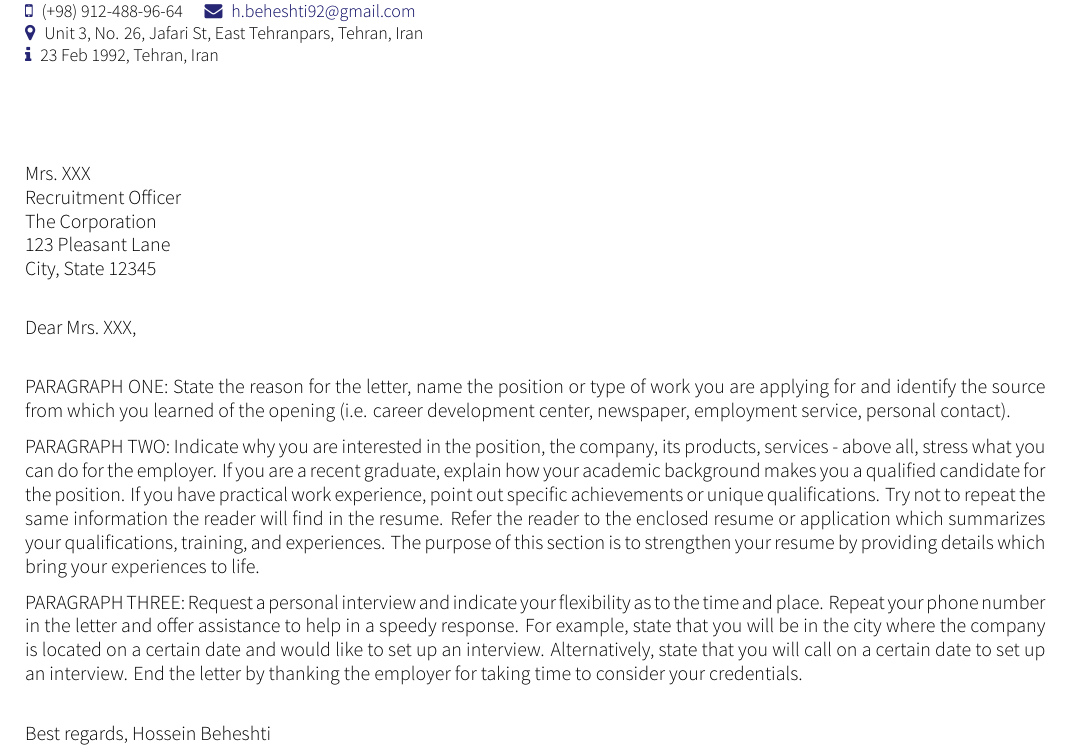
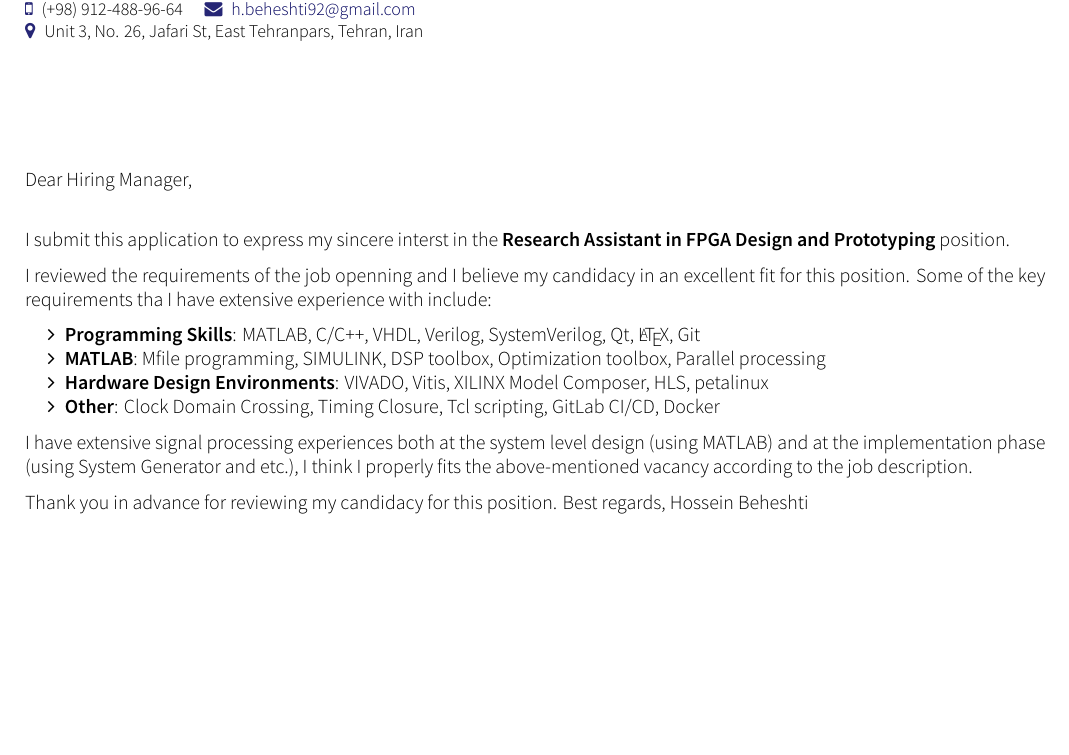
Before and after one commit to HosseinBeheshti/CV, a LaTeX CV (cover_letter.tex): part of the page, cut so that both start at the same text, the shorter picture padded with empty space. Compiled offline with XeLaTeX; a missing font is replaced by an installed copy or a similar font; a LaTeX package or settings file that is missing is left out.

Commit message:
Update cover_letter.tex

```diff
--- a/cover_letter.tex
+++ b/cover_letter.tex
@@ -20,8 +20,7 @@
 	\linkedin{hosseinbeheshti} \\
 	\smartphone{(+98) 912-488-96-64}
 	\email{h.beheshti92@gmail.com} \\
-	\address{Unit 3, No. 26, Jafari St, East Tehranpars, Tehran, Iran}\\
-	\infos{23 Feb 1992, Tehran, Iran}
+	\address{Unit 3, No. 26, Jafari St, East Tehranpars, Tehran, Iran}
 }
 
 \begin{document}
@@ -32,52 +31,32 @@
 %----------------------------------------------------------------------------------------
 %	ADDRESSEE AND GREETING
 %----------------------------------------------------------------------------------------
+\bigskip % Vertical whitespace
+Dear Hiring Manager,
 
-\begin{tabular}{@{} l}
-	Mrs.\ XXX           \\
-	Recruitment Officer \\
-	The Corporation     \\
-	123 Pleasant Lane   \\
-	City, State 12345
-\end{tabular}
+\bigskip
 
-\bigskip % Vertical whitespace
+I submit this application to express my sincere interst in the \textbf{Research Assistant in FPGA Design and Prototyping} position.
 
-Dear Mrs.\ XXX,
+I reviewed the requirements of the job openning and I believe my candidacy in an excellent fit for this position. Some of the key requirements tha I have extensive experience with include:
 
-\bigskip % Vertical whitespace
+\begin{itemize}
+	\item \textbf{Programming Skills}:
+	      MATLAB, C/C++, VHDL, Verilog, SystemVerilog, Qt, \LaTeX, Git
+	\item \textbf{MATLAB}:
+	      Mfile programming, SIMULINK, DSP toolbox, Optimization toolbox, Parallel processing
+	\item \textbf{Hardware Design Environments}:
+	      VIVADO, Vitis, XILINX Model Composer, HLS, petalinux
+	\item \textbf{Other}:
+	      Clock Domain Crossing, Timing Closure, Tcl scripting, GitLab CI/CD, Docker
+\end{itemize}
 
-%----------------------------------------------------------------------------------------
-%	LETTER CONTENT
-%----------------------------------------------------------------------------------------
+I have extensive signal processing experiences both at the system level design (using MATLAB) and at the implementation phase (using System Generator and etc.), I think I properly fits the above-mentioned vacancy according to the job description.
 
-PARAGRAPH ONE: State the reason for the letter, name the position or
-type of work you are applying for and identify the source from which
-you learned of the opening (i.e. career development center, newspaper,
-employment service, personal contact).
 
-PARAGRAPH TWO: Indicate why you are interested in the position, the
-company, its products, services - above all, stress what you can do
-for the employer. If you are a recent graduate, explain how your
-academic background makes you a qualified candidate for the position.
-If you have practical work experience, point out specific achievements
-or unique qualifications. Try not to repeat the same information the
-reader will find in the resume. Refer the reader to the enclosed resume
-or application which summarizes your qualifications, training, and
-experiences. The purpose of this section is to strengthen your resume
-by providing details which bring your experiences to life.
-
-PARAGRAPH THREE: Request a personal interview and indicate your
-flexibility as to the time and place. Repeat your phone number in
-the letter and offer assistance to help in a speedy response. For
-example, state that you will be in the city where the company is
-located on a certain date and would like to set up an interview.
-Alternatively, state that you will call on a certain date to set
-up an interview. End the letter by thanking the employer for
-taking time to consider your credentials.
-
-\bigskip % Vertical whitespace
+Thank you in advance for reviewing my candidacy for this position.
+\bigskip
 Best regards,
-\vspace{50pt} % Vertical whitespace
+\vspace{50pt}
 Hossein Beheshti
 \end{document}
```
